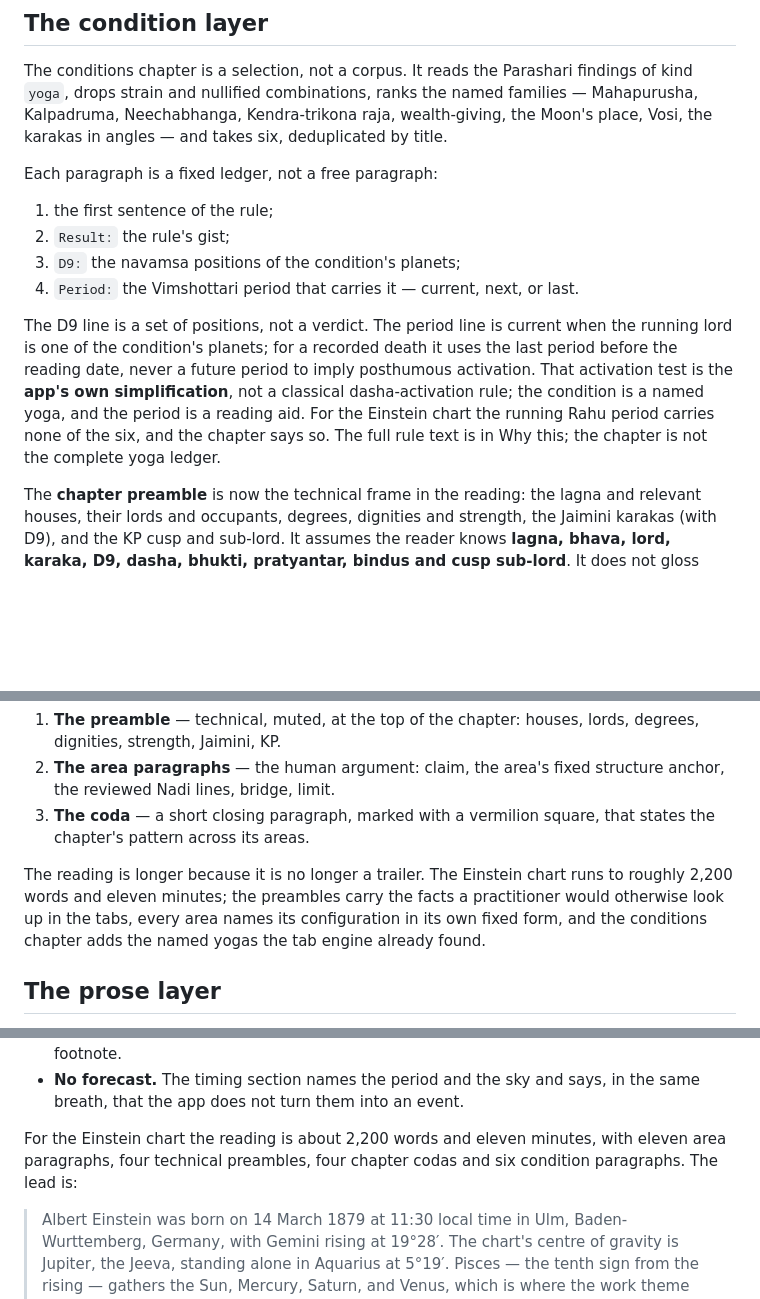
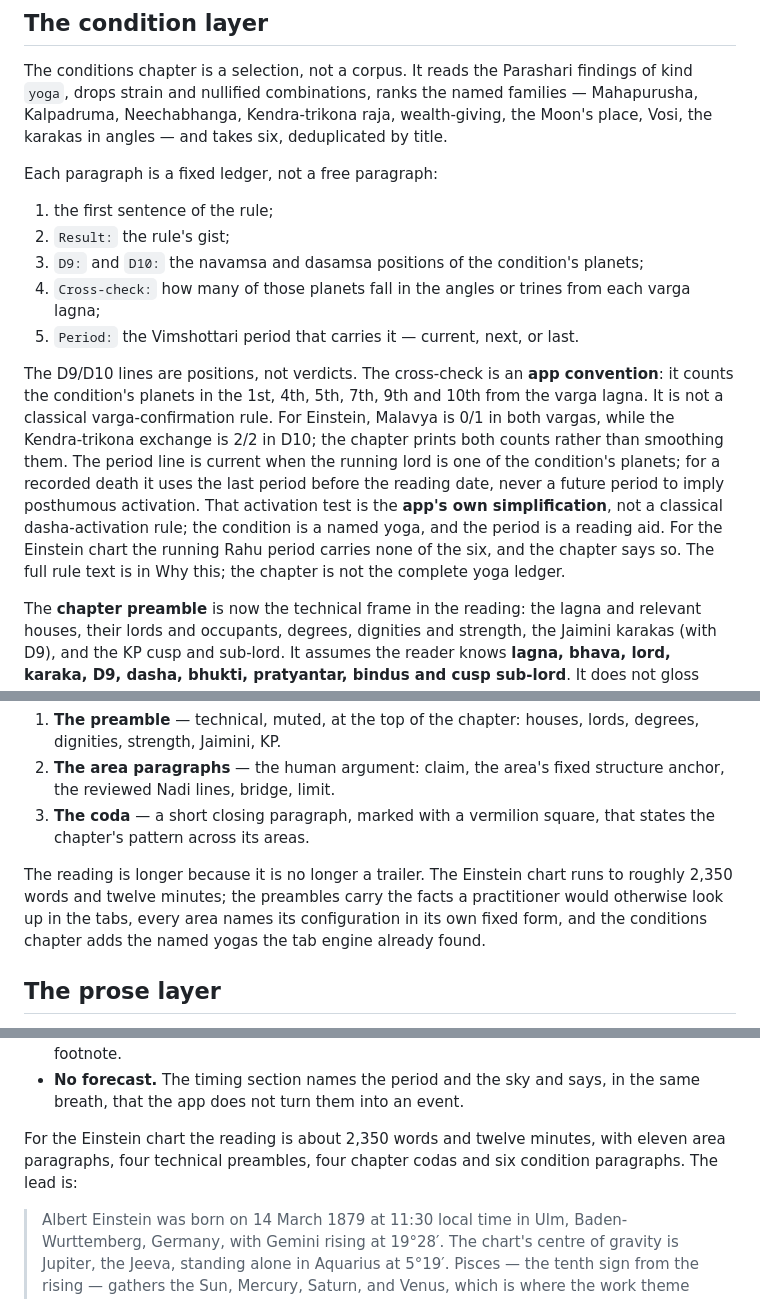
Before and after one commit to dtmohan/Nadi, a Markdown page: docs/reading-room.md, 3 parts joined by grey strips. Drawn GitHub-style; blank space fills up the shorter version.

```diff
--- a/docs/reading-room.md
+++ b/docs/reading-room.md
@@ -53,10 +53,11 @@ Each paragraph is a fixed ledger, not a free paragraph:
 
 1. the first sentence of the rule;
 2. `Result:` the rule's gist;
-3. `D9:` the navamsa positions of the condition's planets;
-4. `Period:` the Vimshottari period that carries it — current, next, or last.
+3. `D9:` and `D10:` the navamsa and dasamsa positions of the condition's planets;
+4. `Cross-check:` how many of those planets fall in the angles or trines from each varga lagna;
+5. `Period:` the Vimshottari period that carries it — current, next, or last.
 
-The D9 line is a set of positions, not a verdict. The period line is current when the running lord is one of the condition's planets; for a recorded death it uses the last period before the reading date, never a future period to imply posthumous activation. That activation test is the **app's own simplification**, not a classical dasha-activation rule; the condition is a named yoga, and the period is a reading aid. For the Einstein chart the running Rahu period carries none of the six, and the chapter says so. The full rule text is in Why this; the chapter is not the complete yoga ledger.
+The D9/D10 lines are positions, not verdicts. The cross-check is an **app convention**: it counts the condition's planets in the 1st, 4th, 5th, 7th, 9th and 10th from the varga lagna. It is not a classical varga-confirmation rule. For Einstein, Malavya is 0/1 in both vargas, while the Kendra-trikona exchange is 2/2 in D10; the chapter prints both counts rather than smoothing them. The period line is current when the running lord is one of the condition's planets; for a recorded death it uses the last period before the reading date, never a future period to imply posthumous activation. That activation test is the **app's own simplification**, not a classical dasha-activation rule; the condition is a named yoga, and the period is a reading aid. For the Einstein chart the running Rahu period carries none of the six, and the chapter says so. The full rule text is in Why this; the chapter is not the complete yoga ledger.
 
 
 The **chapter preamble** is now the technical frame in the reading: the lagna and relevant houses, their lords and occupants, degrees, dignities and strength, the Jaimini karakas (with D9), and the KP cusp and sub-lord. It assumes the reader knows **lagna, bhava, lord, karaka, D9, dasha, bhukti, pratyantar, bindus and cusp sub-lord**. It does not gloss them. The per-area Parashari frame remains in Working.
@@ -76,7 +77,7 @@ Each chapter now has three registers:
 2. **The area paragraphs** — the human argument: claim, the area's fixed structure anchor, the reviewed Nadi lines, bridge, limit.
 3. **The coda** — a short closing paragraph, marked with a vermilion square, that states the chapter's pattern across its areas.
 
-The reading is longer because it is no longer a trailer. The Einstein chart runs to roughly 2,200 words and eleven minutes; the preambles carry the facts a practitioner would otherwise look up in the tabs, every area names its configuration in its own fixed form, and the conditions chapter adds the named yogas the tab engine already found.
+The reading is longer because it is no longer a trailer. The Einstein chart runs to roughly 2,350 words and twelve minutes; the preambles carry the facts a practitioner would otherwise look up in the tabs, every area names its configuration in its own fixed form, and the conditions chapter adds the named yogas the tab engine already found.
 
 ## The prose layer
 
@@ -107,7 +108,7 @@ The details that make it read like English rather than a table:
 - **Uncertainty in the grammar.** A contested area is allowed to be an argument; a provisional rule keeps its mark; a calculation's grade is in the working, not hidden in a footnote.
 - **No forecast.** The timing section names the period and the sky and says, in the same breath, that the app does not turn them into an event.
 
-For the Einstein chart the reading is about 2,200 words and eleven minutes, with eleven area paragraphs, four technical preambles, four chapter codas and six condition paragraphs. The lead is:
+For the Einstein chart the reading is about 2,350 words and twelve minutes, with eleven area paragraphs, four technical preambles, four chapter codas and six condition paragraphs. The lead is:
 
 > Albert Einstein was born on 14 March 1879 at 11:30 local time in Ulm, Baden-Wurttemberg, Germany, with Gemini rising at 19°28′. The chart's centre of gravity is Jupiter, the Jeeva, standing alone in Aquarius at 5°19′. Pisces — the tenth sign from the rising — gathers the Sun, Mercury, Saturn, and Venus, which is where the work theme begins. The Moon is in Scorpio, Jyeshtha 2, the sixth house from the rising.
 
```
Also changed, not shown: other parts of docs/reading-room.md (+3 -3 lines), README.md (+1 -1 lines), docs/prose-lexicon.md (+3 -1 lines), docs/reading-room/conditions.png, docs/reading-room/dark.png, docs/reading-room/desktop.png, docs/reading-room/working.png, 2 other files.
